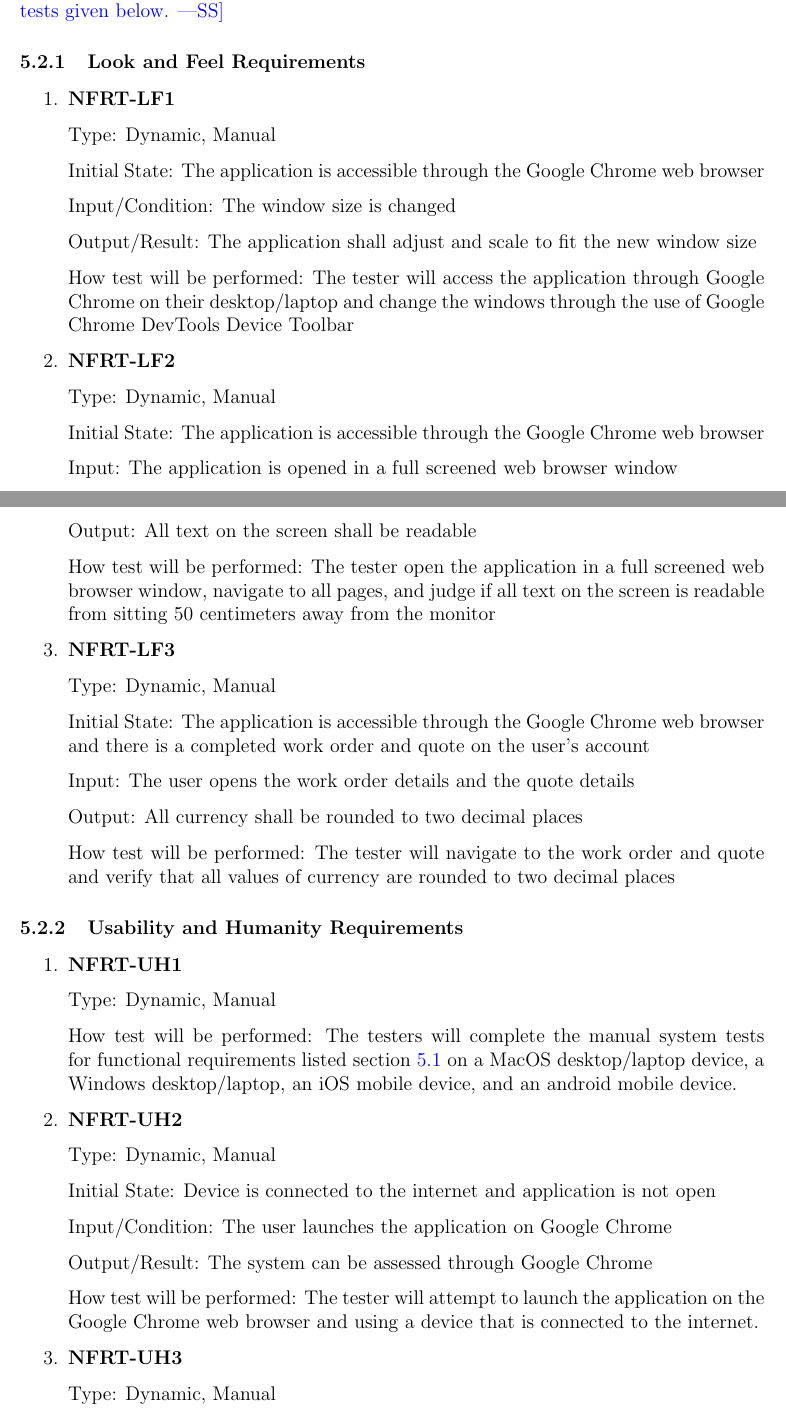
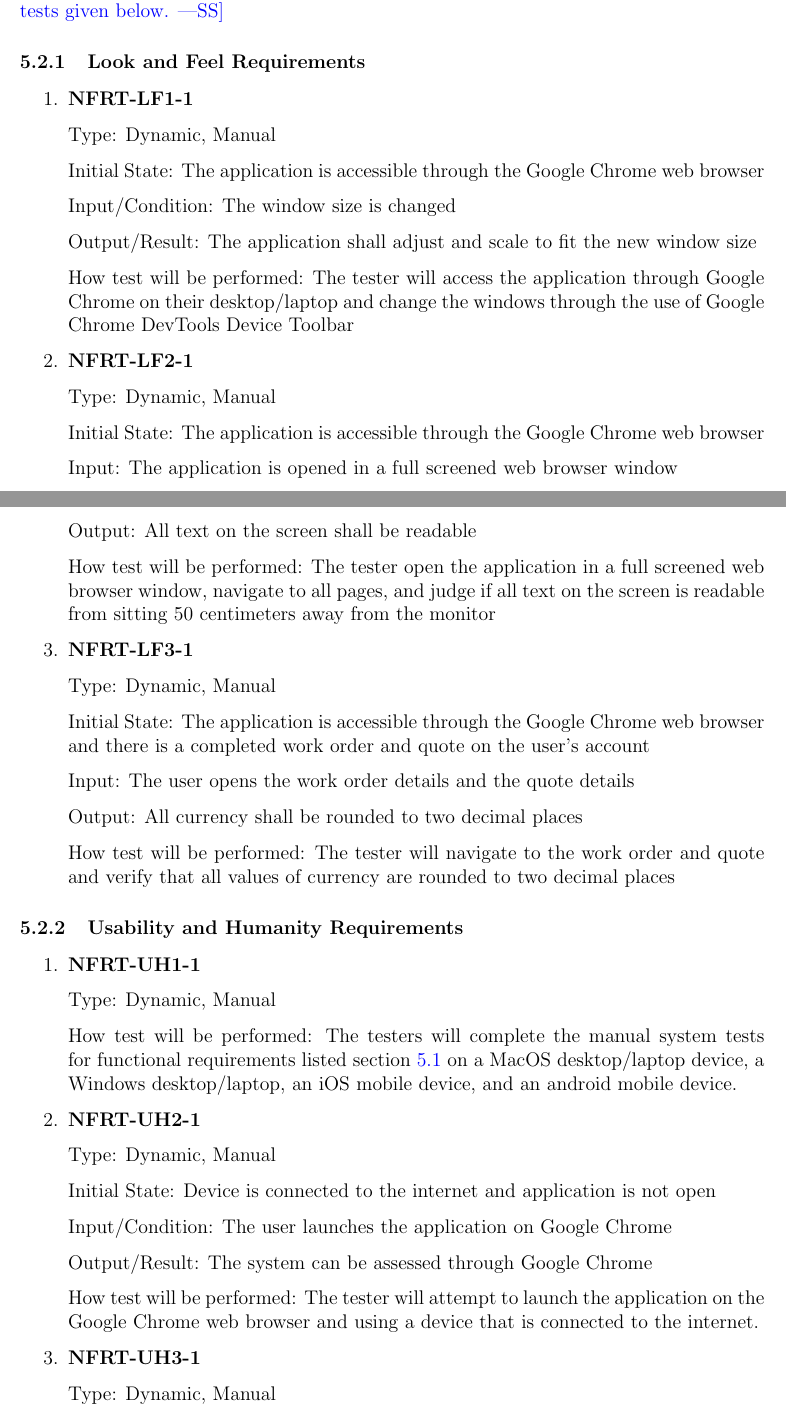
Before and after one commit to arkinmodi/project-sayyara, a LaTeX document (docs/VnVPlan/VnVPlan.tex): two parts of pages 21 and 22 of 27, joined at a grey line, cut so that both start at the same text. Compiled offline with pdfLaTeX.

Commit message:
update labels

```diff
--- a/docs/VnVPlan/VnVPlan.tex
+++ b/docs/VnVPlan/VnVPlan.tex
@@ -988,7 +988,7 @@ This section will contains tests covering the ``Services'' requirements defined
 
 \begin{enumerate}
 
-	\item \textbf{NFRT-LF1}
+	\item \textbf{NFRT-LF1-1} % For LF1
 
 	      Type: Dynamic, Manual
 
@@ -1001,7 +1001,7 @@ This section will contains tests covering the ``Services'' requirements defined
 	      How test will be performed: The tester will access the application through Google Chrome on their
 	      desktop/laptop and change the windows through the use of Google Chrome DevTools Device Toolbar
 
-	\item \textbf{NFRT-LF2}
+	\item \textbf{NFRT-LF2-1} % For LF2
 
 	      Type: Dynamic, Manual
 
@@ -1015,7 +1015,7 @@ This section will contains tests covering the ``Services'' requirements defined
 	      navigate to all pages, and judge if all text on the screen is readable from sitting 50 centimeters
 	      away from the monitor
 
-	\item \textbf{NFRT-LF3}
+	\item \textbf{NFRT-LF3-1} % For LF3
 
 	      Type: Dynamic, Manual
 
@@ -1034,7 +1034,7 @@ This section will contains tests covering the ``Services'' requirements defined
 \subsubsection{Usability and Humanity Requirements}
 \begin{enumerate}
 
-	\item \textbf{NFRT-UH1} % For UH1
+	\item \textbf{NFRT-UH1-1} % For UH1
 
 	      Type: Dynamic, Manual
 
@@ -1042,7 +1042,7 @@ This section will contains tests covering the ``Services'' requirements defined
 	      requirements listed section \ref{Tests for Functional Requirements} on a MacOS desktop/laptop
 	      device, a Windows desktop/laptop, an iOS mobile device, and an android mobile device.
 
-	\item \textbf{NFRT-UH2} % For UH2
+	\item \textbf{NFRT-UH2-1} % For UH2
 
 	      Type: Dynamic, Manual
 
@@ -1055,7 +1055,7 @@ This section will contains tests covering the ``Services'' requirements defined
 	      How test will be performed: The tester will attempt to launch the application on the Google Chrome
 	      web browser and using a device that is connected to the internet.
 
-	\item \textbf{NFRT-UH3} % For UH3
+	\item \textbf{NFRT-UH3-1} % For UH3
 
 	      Type: Dynamic, Manual
 
```
Also changed, not shown: docs/VnVPlan/VnVPlan.tex (2 more changed lines).
